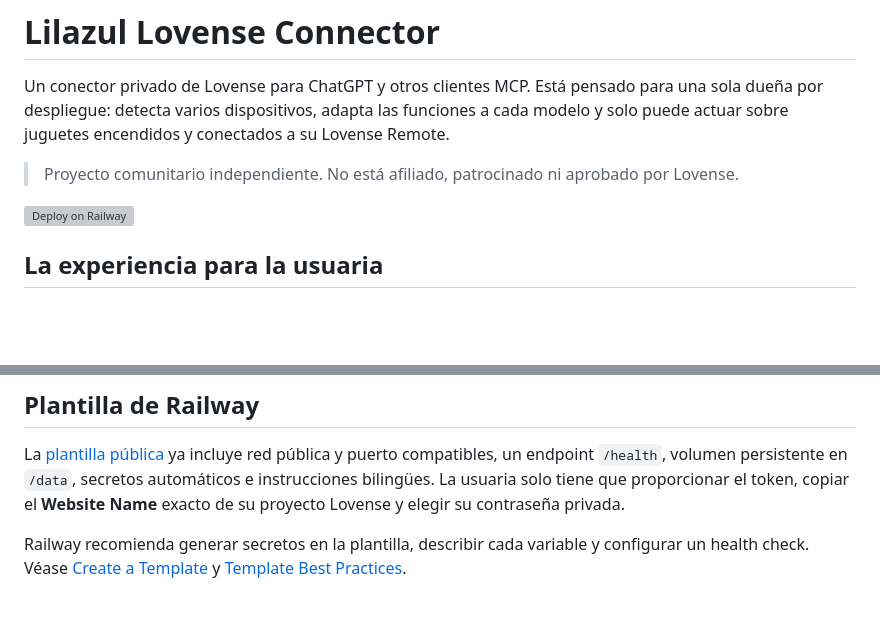
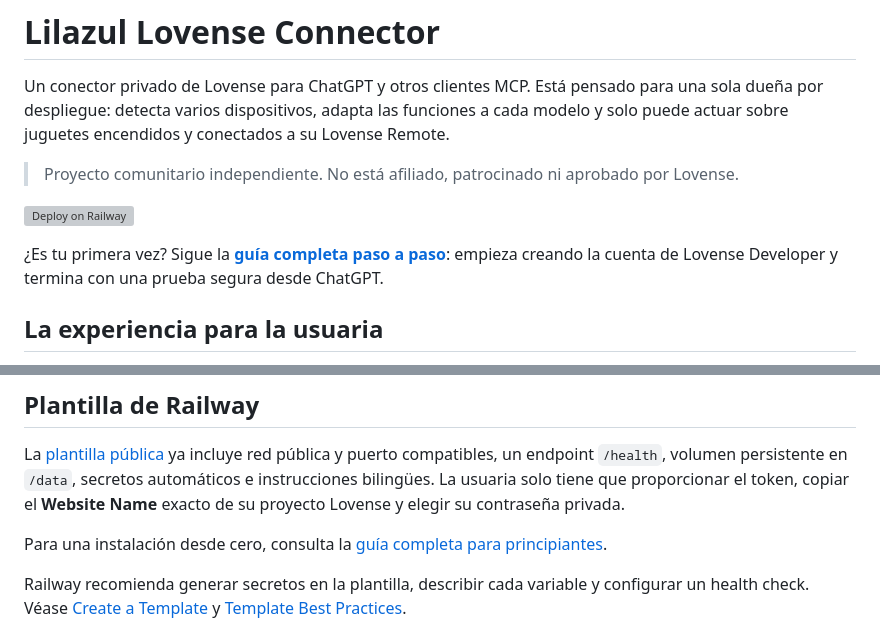
Before and after one commit to lauramarmun-prog/lovense-chatgpt-connector, a Markdown page: README.md, 2 parts joined by grey strips. GitHub-like rendering; blank space fills up the shorter version; grey boxes are pictures that could not be loaded.

```diff
--- a/README.md
+++ b/README.md
@@ -5,6 +5,8 @@ Un conector privado de Lovense para ChatGPT y otros clientes MCP. Está pensado
 > Proyecto comunitario independiente. No está afiliado, patrocinado ni aprobado por Lovense.
 
 [![Deploy on Railway](https://railway.com/button.svg)](https://railway.com/deploy/lovense-connector-for-chatgpt?utm_medium=integration&utm_source=template&utm_campaign=lovense-chatgpt-connector)
+
+¿Es tu primera vez? Sigue la **[guía completa paso a paso](GUIA_PASO_A_PASO.md)**: empieza creando la cuenta de Lovense Developer y termina con una prueba segura desde ChatGPT.
 
 ## La experiencia para la usuaria
 
@@ -87,6 +89,8 @@ Variable opcional: `MAX_COMMAND_SECONDS` (3600) limita una duración numérica a
 
 La [plantilla pública](https://railway.com/deploy/lovense-connector-for-chatgpt?utm_medium=integration&utm_source=template&utm_campaign=lovense-chatgpt-connector) ya incluye red pública y puerto compatibles, un endpoint `/health`, volumen persistente en `/data`, secretos automáticos e instrucciones bilingües. La usuaria solo tiene que proporcionar el token, copiar el **Website Name** exacto de su proyecto Lovense y elegir su contraseña privada.
 
+Para una instalación desde cero, consulta la [guía completa para principiantes](GUIA_PASO_A_PASO.md).
+
 Railway recomienda generar secretos en la plantilla, describir cada variable y configurar un health check. Véase [Create a Template](https://docs.railway.com/templates/create) y [Template Best Practices](https://docs.railway.com/templates/best-practices).
 
 ## Herramientas MCP
```
Also changed, not shown: GUIA_PASO_A_PASO.md (added, +291 -0 lines), RAILWAY_TEMPLATE.md (+4 -0 lines).
